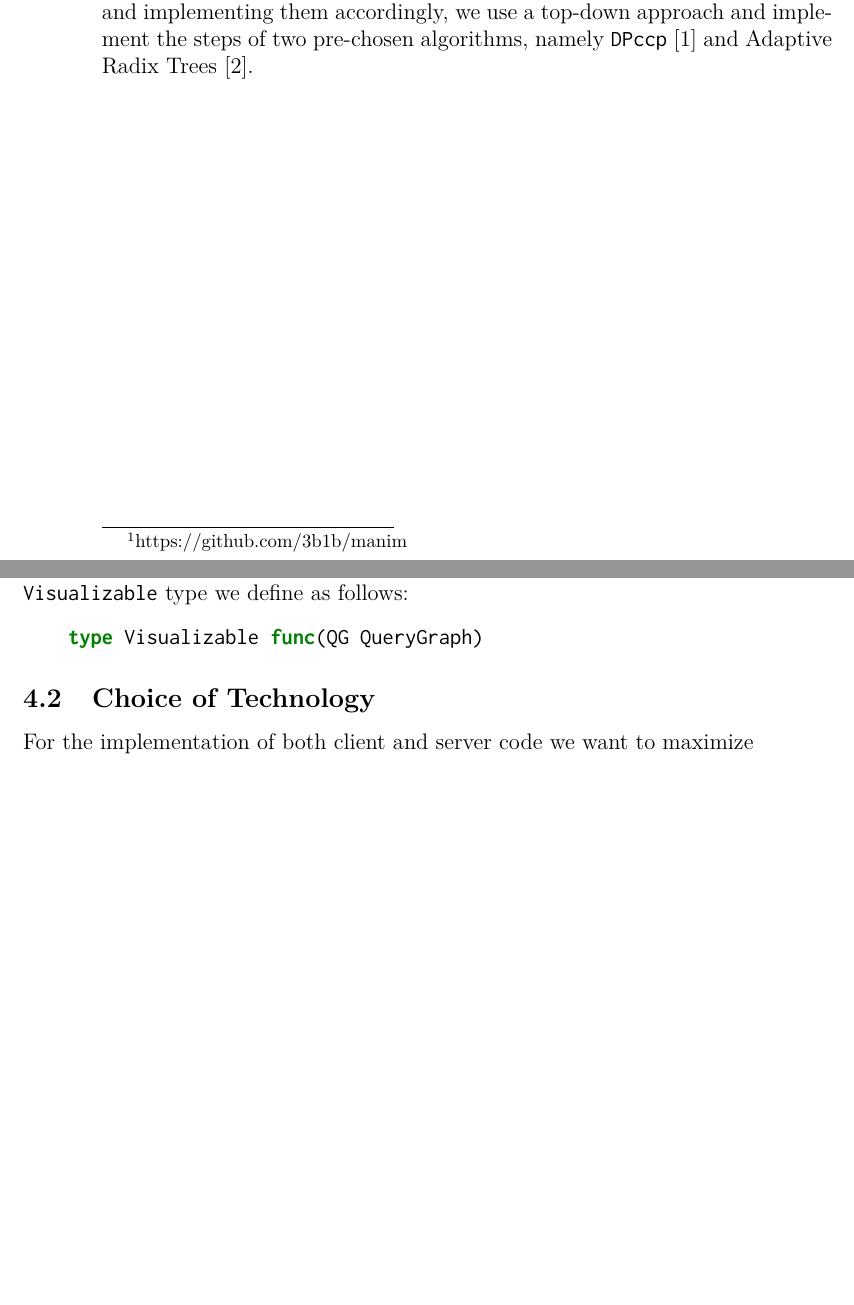
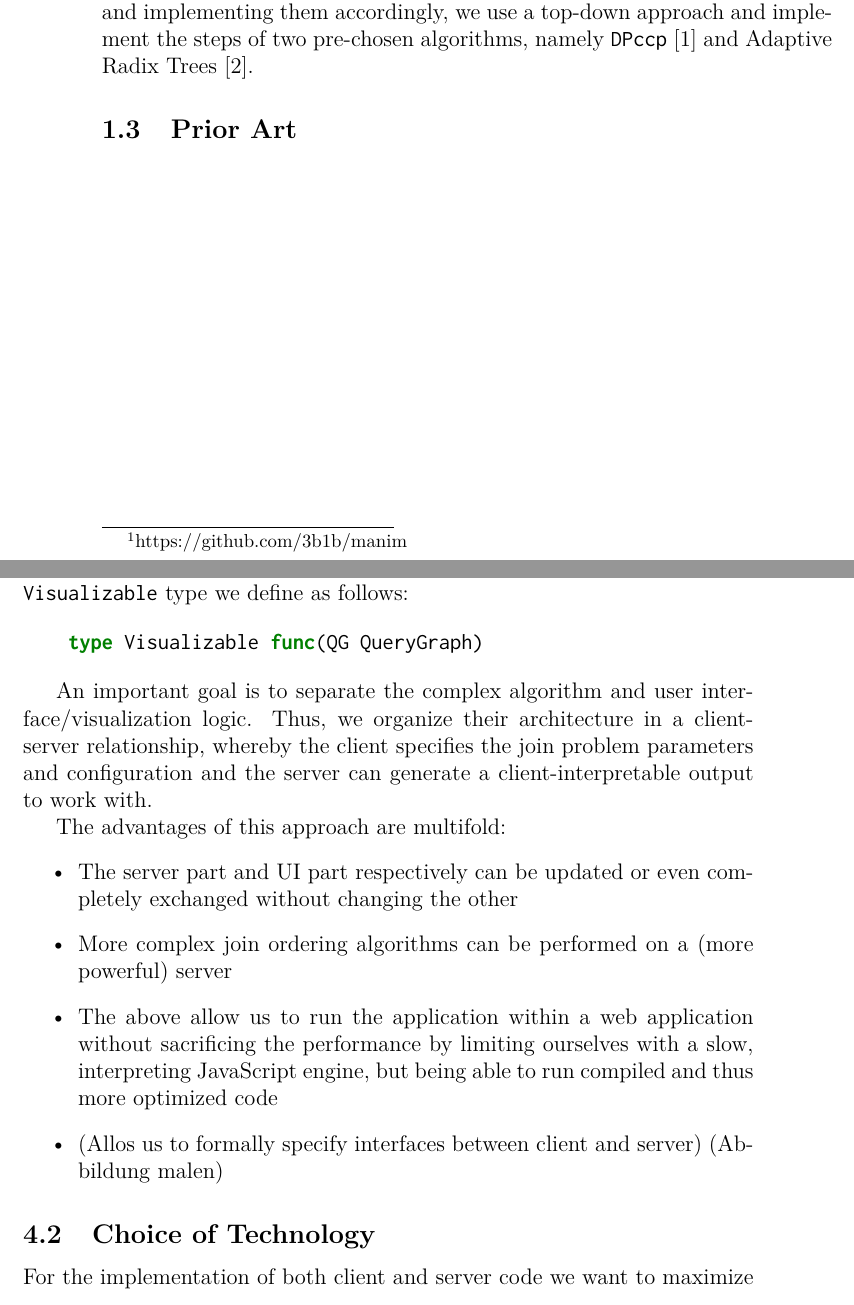
Before and after one commit to swaldmann/MasterThesis, a LaTeX thesis (thesis/main.tex, which reads thesis/chapters/1-introduction.tex, thesis/chapters/4-implementation.tex): two parts of pages 6 and 15 of 24 before the commit and two parts of pages 6 and 15 of 25 after it, joined at a grey line, cut so that both start at the same text, the shorter picture padded with empty space. Compiled offline with pdfLaTeX.

Commit message:
Add some text

```diff
--- a/thesis/chapters/1-introduction.tex
+++ b/thesis/chapters/1-introduction.tex
@@ -16,3 +16,5 @@ In this Master thesis, I want to provide a generic toolset for algorithms. I aim
 Instead of investigating what the constitutents of an algorithm \textit{could} be and
 implementing them accordingly, we use a top-down approach and implement the steps of
 two pre-chosen algorithms, namely \texttt{DPccp} \cite{moerkotte2006analysis} and Adaptive Radix Trees \cite{leis2013adaptive}.
+
+\subsection{Prior Art}
--- a/thesis/chapters/4-implementation.tex
+++ b/thesis/chapters/4-implementation.tex
@@ -10,6 +10,16 @@ More formally, this means that the algorithm has to conform to the \texttt{Visua
     type Visualizable func(QG QueryGraph)
 \end{minted}
 
+An important goal is to separate the complex algorithm and user interface/visualization logic.
+Thus, we organize their architecture in a client-server relationship, whereby the client specifies the join problem parameters and configuration and the server can generate a client-interpretable output to work with.
+
+The advantages of this approach are multifold:
+\begin{itemize}
+    \item The server part and UI part respectively can be updated or even completely exchanged without changing the other
+    \item More complex join ordering algorithms can be performed on a (more powerful) server
+    \item The above allow us to run the application within a web application without sacrificing the performance by limiting ourselves with a slow, interpreting JavaScript engine, but being able to run compiled and thus more optimized code
+    \item (Allos us to formally specify interfaces between client and server) (Abbildung malen)
+\end{itemize}
 
 \subsection{Choice of Technology}
 
```
